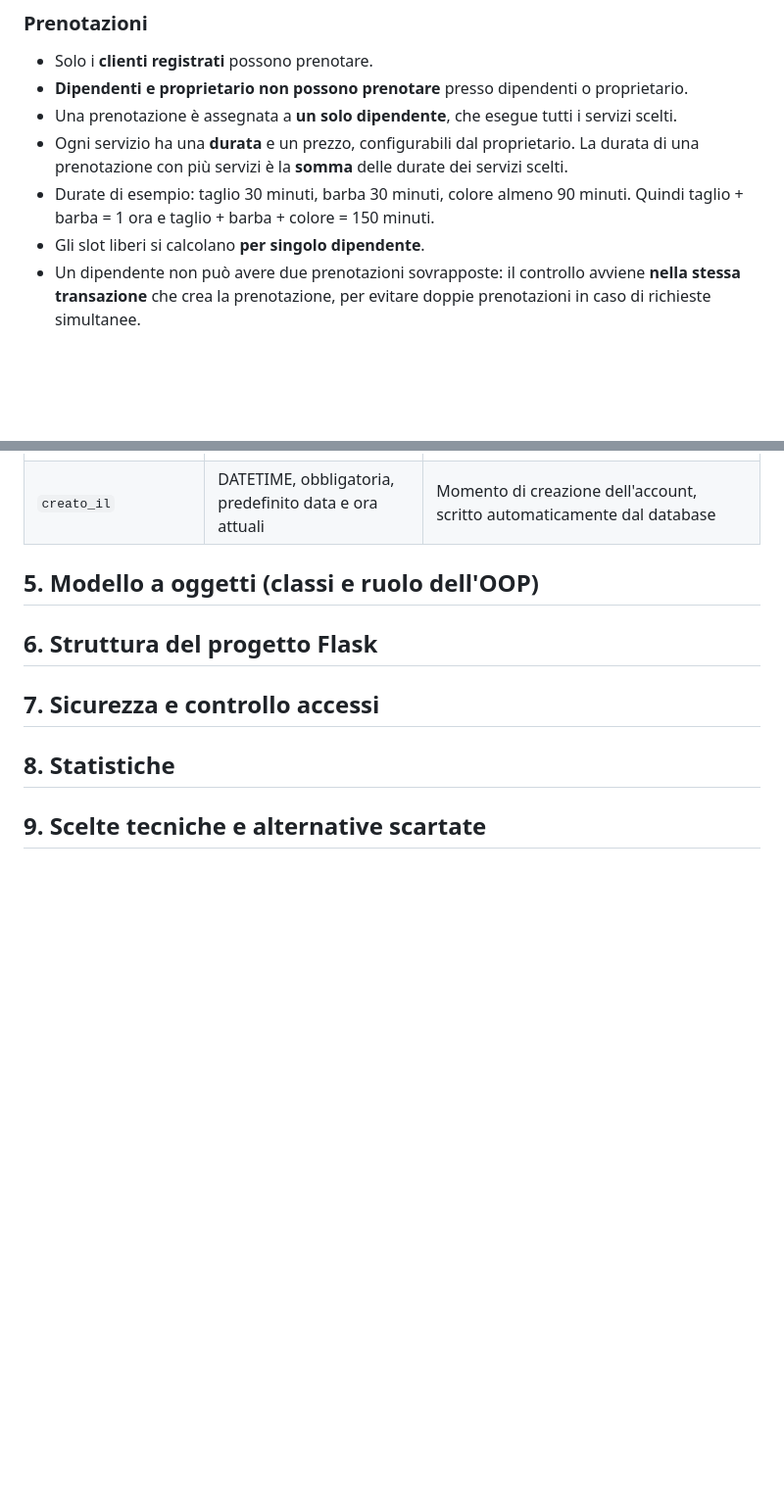
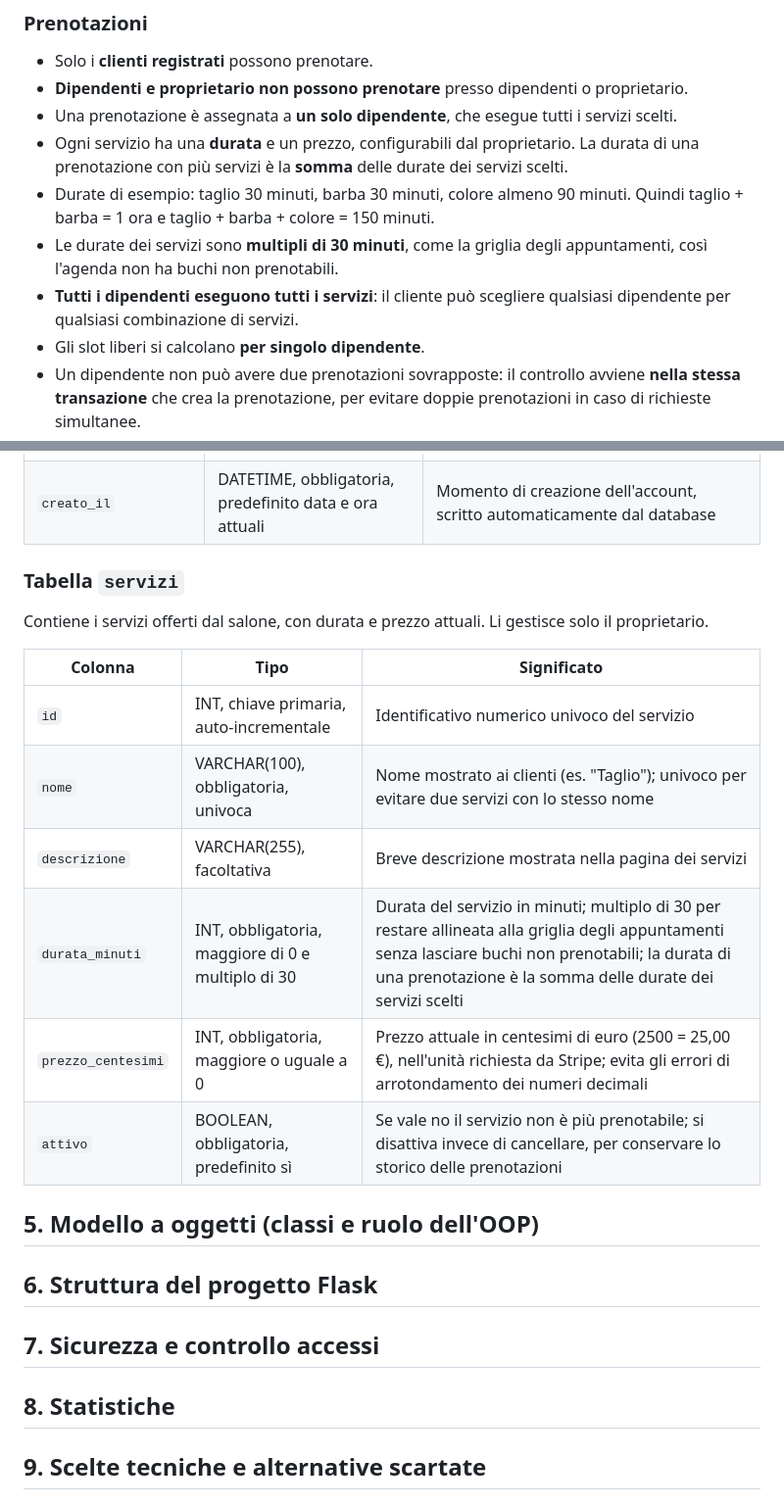
Before and after one commit to IvanRussoL/barber-booking, a Markdown page: docs/PROGETTAZIONE.md, 2 parts joined by grey strips. Shown at 98% size. GitHub-like rendering; blank space fills up the shorter version.

Commit message:
docs: aggiunge tabella servizi al modello dei dati

```diff
--- a/docs/PROGETTAZIONE.md
+++ b/docs/PROGETTAZIONE.md
@@ -40,6 +40,8 @@ Gli utenti sono quattro:
 - Una prenotazione è assegnata a **un solo dipendente**, che esegue tutti i servizi scelti.
 - Ogni servizio ha una **durata** e un prezzo, configurabili dal proprietario. La durata di una prenotazione con più servizi è la **somma** delle durate dei servizi scelti.
 - Durate di esempio: taglio 30 minuti, barba 30 minuti, colore almeno 90 minuti. Quindi taglio + barba = 1 ora e taglio + barba + colore = 150 minuti.
+- Le durate dei servizi sono **multipli di 30 minuti**, come la griglia degli appuntamenti, così l'agenda non ha buchi non prenotabili.
+- **Tutti i dipendenti eseguono tutti i servizi**: il cliente può scegliere qualsiasi dipendente per qualsiasi combinazione di servizi.
 - Gli slot liberi si calcolano **per singolo dipendente**.
 - Un dipendente non può avere due prenotazioni sovrapposte: il controllo avviene **nella stessa transazione** che crea la prenotazione, per evitare doppie prenotazioni in caso di richieste simultanee.
 ### Orari e disponibilità
@@ -89,6 +91,19 @@ Contiene tutte le persone che accedono al sito: clienti, dipendenti e proprietar
 | `riceve_prenotazioni` | BOOLEAN, obbligatoria, predefinito no | Indica se la persona è un professionista prenotabile con una propria agenda (dipendenti e proprietario che lavora in sala); la modifica solo il proprietario |
 | `attivo` | BOOLEAN, obbligatoria, predefinito sì | Se vale no l'account non può accedere e non è prenotabile; si disattiva invece di cancellare, per conservare lo storico |
 | `creato_il` | DATETIME, obbligatoria, predefinito data e ora attuali | Momento di creazione dell'account, scritto automaticamente dal database |
+
+### Tabella `servizi`
+
+Contiene i servizi offerti dal salone, con durata e prezzo attuali. Li gestisce solo il proprietario.
+
+| Colonna | Tipo | Significato |
+|---|---|---|
+| `id` | INT, chiave primaria, auto-incrementale | Identificativo numerico univoco del servizio |
+| `nome` | VARCHAR(100), obbligatoria, univoca | Nome mostrato ai clienti (es. "Taglio"); univoco per evitare due servizi con lo stesso nome |
+| `descrizione` | VARCHAR(255), facoltativa | Breve descrizione mostrata nella pagina dei servizi |
+| `durata_minuti` | INT, obbligatoria, maggiore di 0 e multiplo di 30 | Durata del servizio in minuti; multiplo di 30 per restare allineata alla griglia degli appuntamenti senza lasciare buchi non prenotabili; la durata di una prenotazione è la somma delle durate dei servizi scelti |
+| `prezzo_centesimi` | INT, obbligatoria, maggiore o uguale a 0 | Prezzo attuale in centesimi di euro (2500 = 25,00 €), nell'unità richiesta da Stripe; evita gli errori di arrotondamento dei numeri decimali |
+| `attivo` | BOOLEAN, obbligatoria, predefinito sì | Se vale no il servizio non è più prenotabile; si disattiva invece di cancellare, per conservare lo storico delle prenotazioni |
 ## 5. Modello a oggetti (classi e ruolo dell'OOP)
 
 ## 6. Struttura del progetto Flask
```
